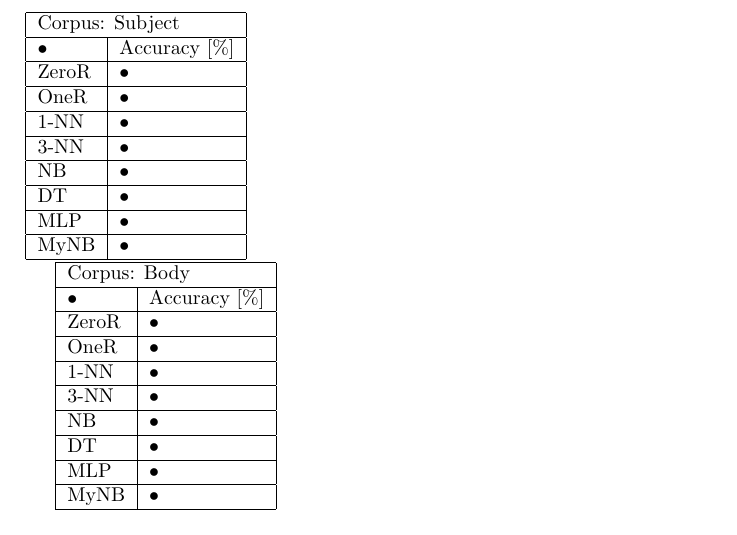
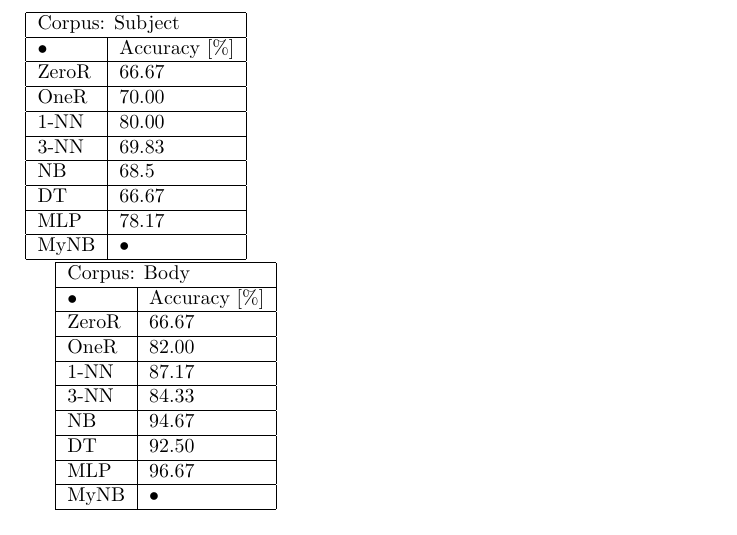
Before and after one commit to Shubor/ban-spam, a LaTeX document (report.tex): part of page 3 of 3, cut so that both start at the same text. Compiled offline with pdfLaTeX.

Commit message:
Results for classifiers added

```diff
--- a/report.tex
+++ b/report.tex
@@ -121,19 +121,19 @@ find & 118 & good & 87 & date & 78 & usa & 69 & long & 61 \\
 \hline
 • & Accuracy [\%] \\
 \hline
-ZeroR & • \\
+ZeroR & 66.67 \\
 \hline
-OneR & • \\
+OneR & 70.00 \\
 \hline
-1-NN & • \\
+1-NN & 80.00 \\
 \hline
-3-NN & • \\
+3-NN & 69.83 \\
 \hline
-NB & • \\
+NB & 68.5 \\
 \hline
-DT & • \\
+DT & 66.67 \\
 \hline
-MLP & • \\
+MLP & 78.17 \\
 \hline
 MyNB & • \\
 \hline
@@ -145,19 +145,19 @@ MyNB & • \\
 \hline
 • & Accuracy [\%] \\
 \hline
-ZeroR & • \\
+ZeroR & 66.67 \\
 \hline
-OneR & • \\
+OneR & 82.00 \\
 \hline
-1-NN & • \\
+1-NN & 87.17 \\
 \hline
-3-NN & • \\
+3-NN & 84.33 \\
 \hline
-NB & • \\
+NB & 94.67 \\
 \hline
-DT & • \\
+DT & 92.50 \\
 \hline
-MLP & • \\
+MLP & 96.67 \\
 \hline
 MyNB & • \\
 \hline
```
